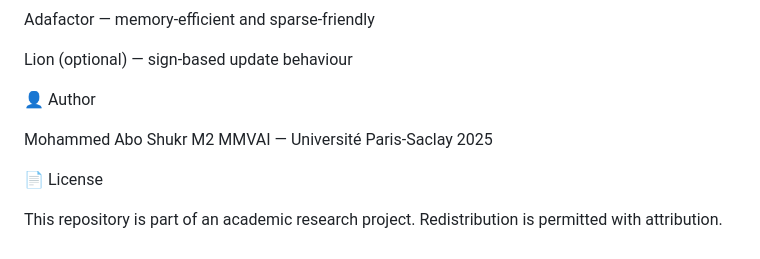
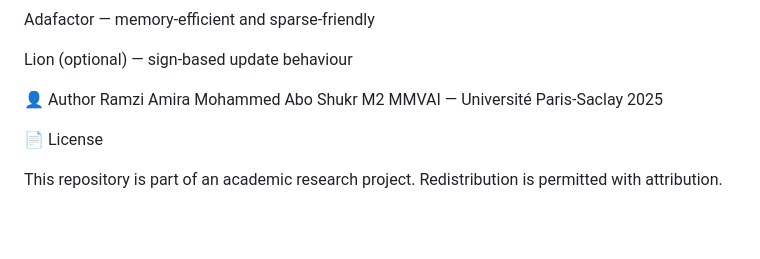
Before and after one commit to Mahmoud-AboShukr/sparse-nonstationary-optimizers, a Markdown page: README.md, the part around the change. Drawn GitHub-style; blank space fills up the shorter version.

```diff
--- a/README.md
+++ b/README.md
@@ -77,7 +77,7 @@ Adafactor — memory-efficient and sparse-friendly
 Lion (optional) — sign-based update behaviour
 
 👤 Author
-
+Ramzi Amira
 Mohammed Abo Shukr
 M2 MMVAI — Université Paris-Saclay
 2025
```
